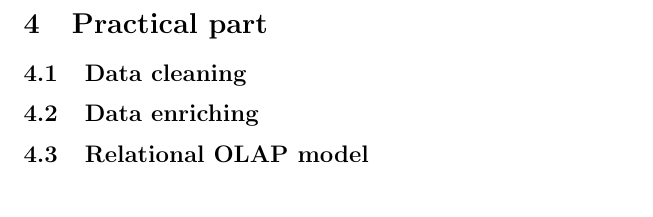
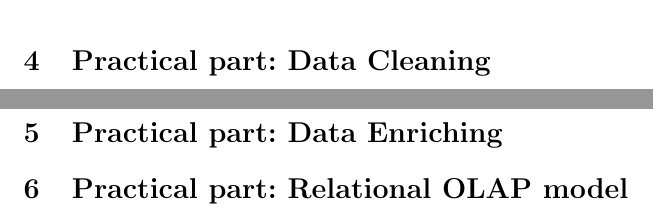
Before and after one commit to two2tee/INDADHandIn4, a LaTeX document (HandIn4Main.tex, which reads section/practicalpart.tex, section/practicalpart_datacleaning.tex, section/practicalpart_dataenriching.tex): part of page 13 of 13 before the commit and two parts of pages 13 and 14 of 14 after it, the two joined at a grey line, cut so that both start at the same text. Compiled offline with pdfLaTeX.

Commit message:
Added separate sections for all 3 tasks in practical part

```diff
--- a/HandIn4Main.tex
+++ b/HandIn4Main.tex
@@ -20,6 +20,8 @@
 \include{section/problem1}
 \include{section/problem2DeadLock}
 \include{section/problem3DeadLockPrevention}
-\include{section/practicalpart}
+\include{section/practicalpart_datacleaning}
+\input{section/practicalpart_dataenriching}
+\input{section/practicalpart_olap}
 
 \end{document}
--- a/section/practicalpart.tex
+++ /dev/null
@@ -1,7 +0,0 @@
-\section{Practical part}
-
-\subsection{Data cleaning}
-
-\subsection{Data enriching}
-
-\subsection{Relational OLAP model}
--- /dev/null
+++ b/section/practicalpart_datacleaning.tex
@@ -0,0 +1 @@
+\section{Practical part: Data Cleaning}
--- /dev/null
+++ b/section/practicalpart_dataenriching.tex
@@ -0,0 +1 @@
+\section{Practical part: Data Enriching}
--- /dev/null
+++ b/section/practicalpart_olap.tex
@@ -0,0 +1 @@
+\section{Practical part: Relational OLAP model}
```
Also changed, not shown: 1 other file.
